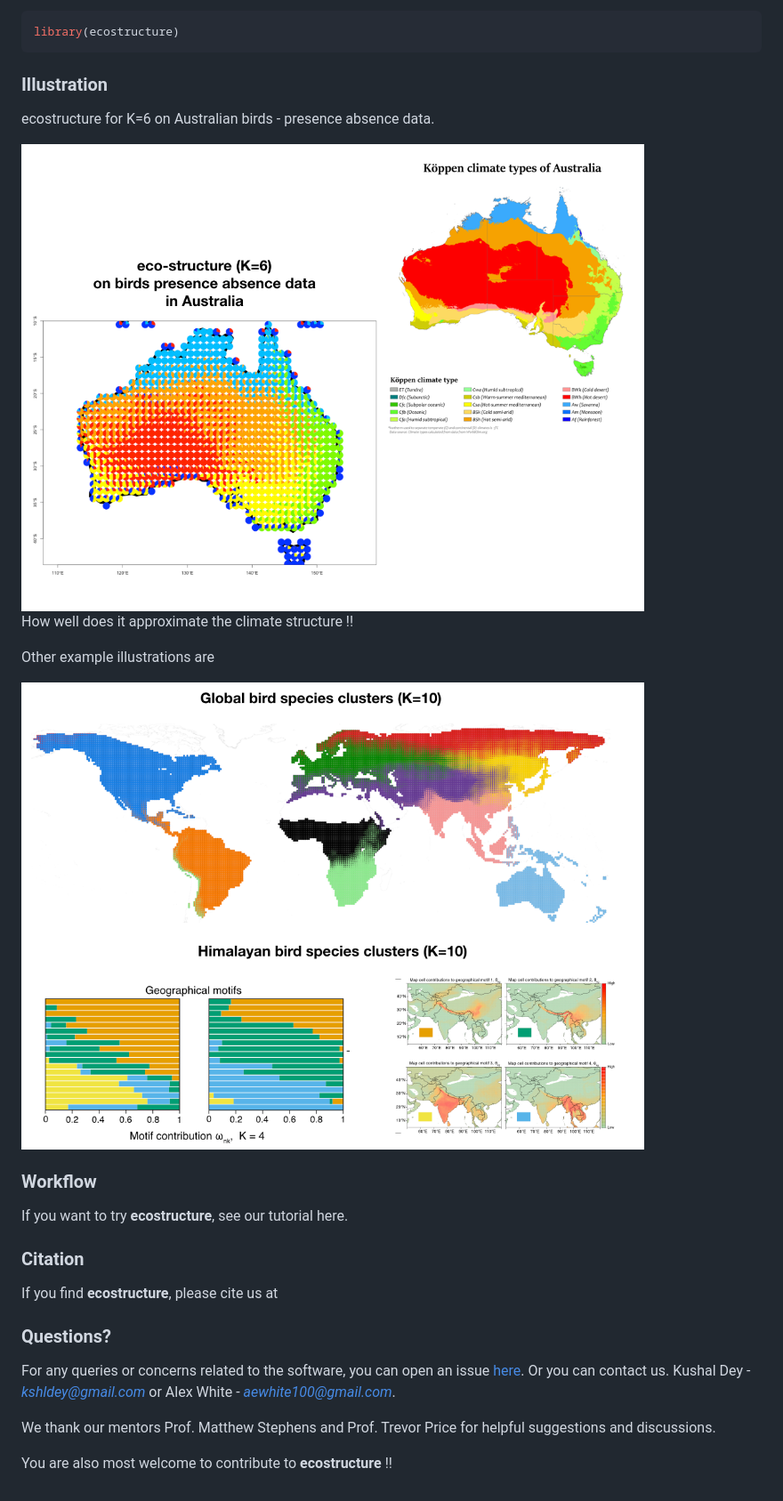
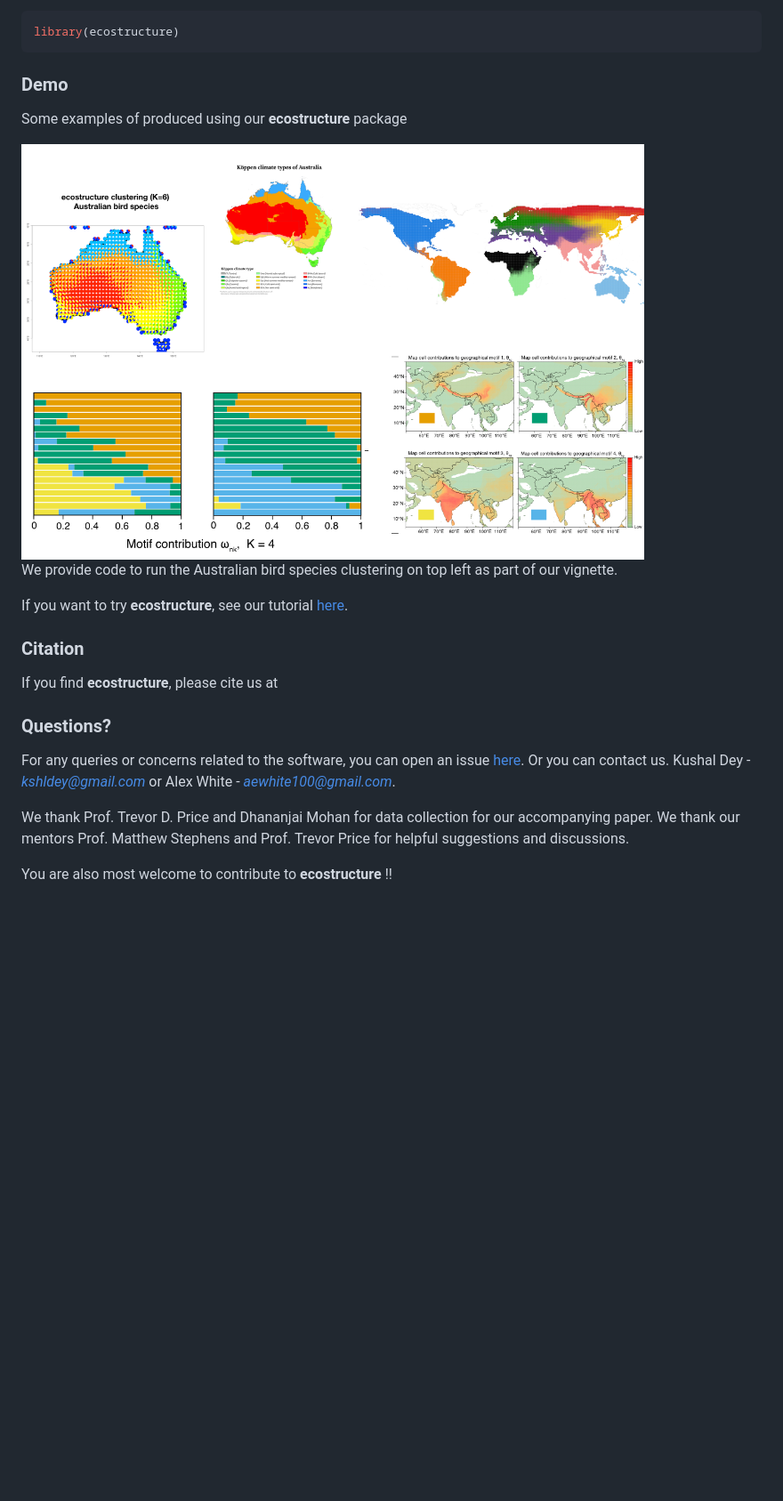
Before and after one commit to kkdey/ecostructure, a Markdown page: README.md, the part around the change. Shown: that part at 89% size. GitHub-like rendering; pictures changed too: bin/ecostructure.001.png (deleted), bin/ecostructure.002.png (deleted), bin/ecostructure.2.001.png (added); blank space fills up the shorter version.

````diff
--- a/README.md
+++ b/README.md
@@ -27,23 +27,17 @@ Then load **ecostructure**
 library(ecostructure)
 ```
 
-### Illustration
+### Demo
 
-ecostructure for K=6 on Australian birds - presence absence data.
+Some examples of produced using our **ecostructure** package
 
-<img src="bin/ecostructure.001.png" alt="misc" height="500" width="700" align = "middle">
+<img src="bin/ecostructure.2.001.png" alt="misc" height="500" width="700" align = "middle">
 
+We provide code to run the Australian bird species clustering on top left as part
+of our vignette.
 
-How well does it approximate the climate structure !!
+If you want to try **ecostructure**, see our tutorial [here](https://github.com/kkdey/ecostructure/blob/master/vignettes/ecostructure.Rmd).
 
-Other example illustrations are
-
-<img src="bin/ecostructure.002.png" alt="misc" height="500" width="700" align = "middle">
-
-
-### Workflow
-
-If you want to try **ecostructure**, see our tutorial here.
 
 ### Citation
 
@@ -55,7 +49,8 @@ For any queries or concerns related to the software, you can open an issue [here
 us. Kushal Dey - *kshldey@gmail.com* or Alex White -
 *aewhite100@gmail.com*.
 
-We thank our mentors Prof. Matthew Stephens and Prof. Trevor Price
-for helpful suggestions and discussions.
+We thank Prof. Trevor D. Price and Dhananjai Mohan for data collection for our
+accompanying paper. We thank our mentors Prof. Matthew Stephens and
+Prof. Trevor Price for helpful suggestions and discussions.
 
 You are also most welcome to contribute to **ecostructure** !!
````
Also changed, not shown: bin/geostructure_plot.png (deleted), 2 other files.
